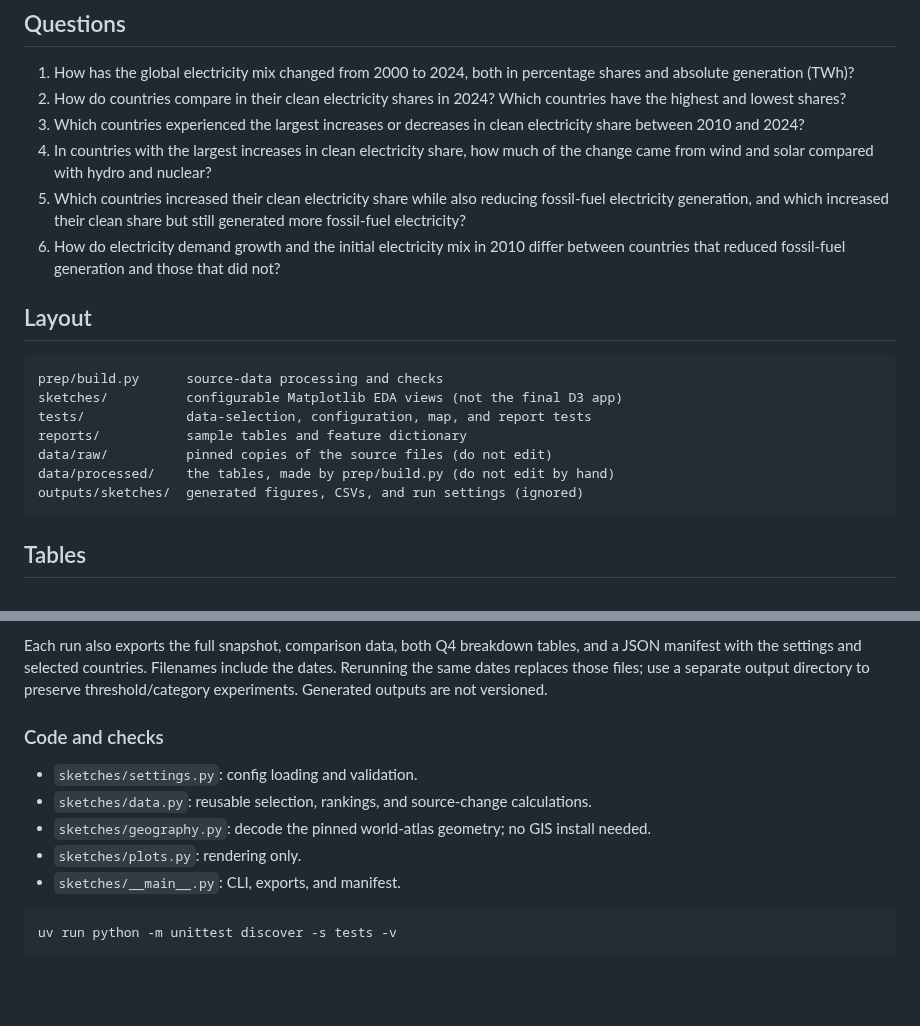
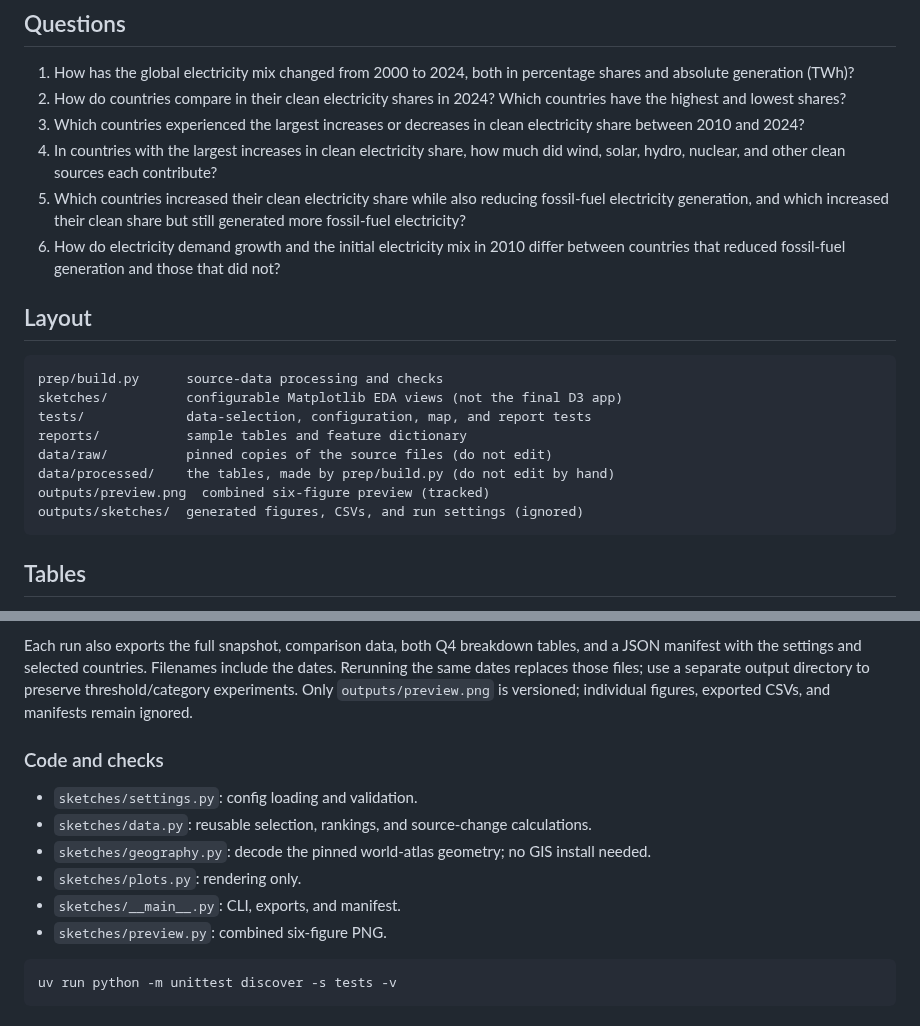
Before and after one commit to Yahtze/InfoViz-Aurum, a Markdown page: README.md, 2 parts joined by grey strips. GitHub-like rendering; blank space fills up the shorter version.

````diff
--- a/README.md
+++ b/README.md
@@ -12,7 +12,7 @@ Of the 83 countries (out of 108 compared) that raised their clean share, 41 stil
 1. How has the global electricity mix changed from 2000 to 2024, both in percentage shares and absolute generation (TWh)?
 2. How do countries compare in their clean electricity shares in 2024? Which countries have the highest and lowest shares?
 3. Which countries experienced the largest increases or decreases in clean electricity share between 2010 and 2024?
-4. In countries with the largest increases in clean electricity share, how much of the change came from wind and solar compared with hydro and nuclear?
+4. In countries with the largest increases in clean electricity share, how much did wind, solar, hydro, nuclear, and other clean sources each contribute?
 5. Which countries increased their clean electricity share while also reducing fossil-fuel electricity generation, and which increased their clean share but still generated more fossil-fuel electricity?
 6. How do electricity demand growth and the initial electricity mix in 2010 differ between countries that reduced fossil-fuel generation and those that did not?
 
@@ -25,6 +25,7 @@ tests/             data-selection, configuration, map, and report tests
 reports/           sample tables and feature dictionary
 data/raw/          pinned copies of the source files (do not edit)
 data/processed/    the tables, made by prep/build.py (do not edit by hand)
+outputs/preview.png  combined six-figure preview (tracked)
 outputs/sketches/  generated figures, CSVs, and run settings (ignored)
 ```
 
@@ -113,7 +123,8 @@ Selection rules:
 Each run also exports the full snapshot, comparison data, both Q4 breakdown tables, and a
 JSON manifest with the settings and selected countries. Filenames include the dates.
 Rerunning the same dates replaces those files; use a separate output directory to preserve
-threshold/category experiments. Generated outputs are not versioned.
+threshold/category experiments. Only `outputs/preview.png` is versioned; individual
+figures, exported CSVs, and manifests remain ignored.
 
 ### Code and checks
 
@@ -122,6 +133,7 @@ threshold/category experiments. Generated outputs are not versioned.
 - `sketches/geography.py`: decode the pinned world-atlas geometry; no GIS install needed.
 - `sketches/plots.py`: rendering only.
 - `sketches/__main__.py`: CLI, exports, and manifest.
+- `sketches/preview.py`: combined six-figure PNG.
 
 ```sh
 uv run python -m unittest discover -s tests -v
````
Also changed, not shown: other parts of README.md (+15 -6 lines), reports/data-handling.md (+49 -46 lines), outputs/preview.png (added), 12 other files.
